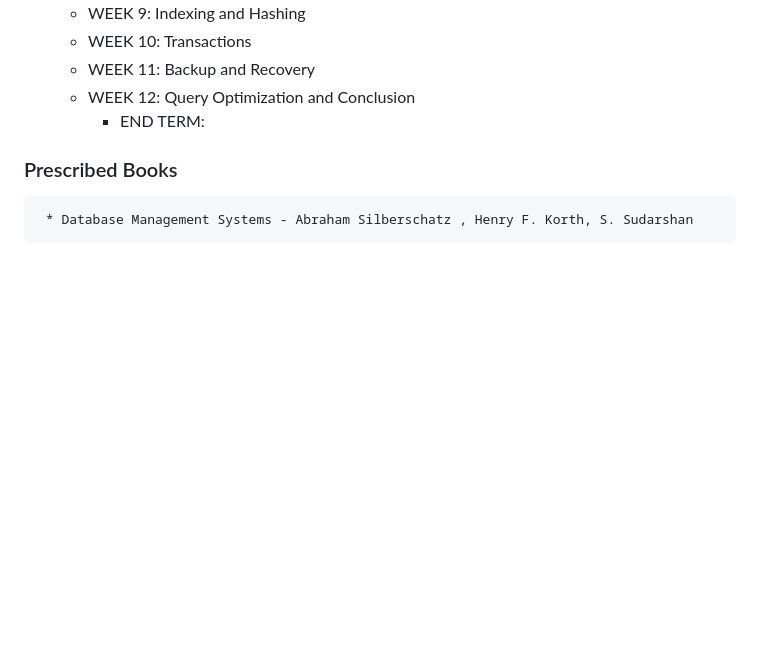
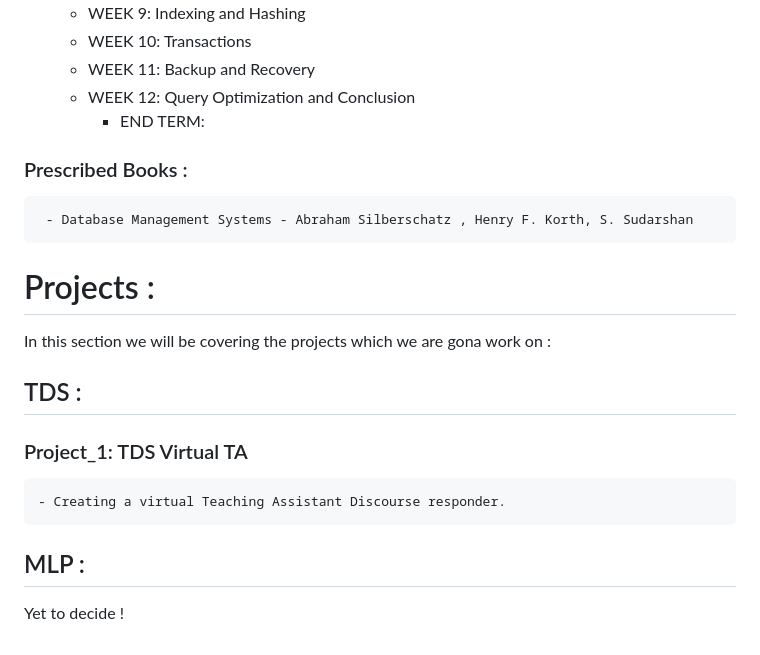
Before and after one commit to Ank8284/Course, a Markdown page: README.md, the part around one of its changes. GitHub-like rendering; blank space fills up the shorter version.

```diff
--- a/README.md
+++ b/README.md
@@ -98,5 +98,15 @@ This couse will cover SQL
     - WEEK 12: Query Optimization and Conclusion
         -  END TERM:
 
-### Prescribed Books
-     * Database Management Systems - Abraham Silberschatz , Henry F. Korth, S. Sudarshan
+### Prescribed Books :
+     - Database Management Systems - Abraham Silberschatz , Henry F. Korth, S. Sudarshan
+
+# Projects :
+In this section we will be covering the projects which we are gona work on :
+
+## TDS :
+### Project_1: TDS Virtual TA
+    - Creating a virtual Teaching Assistant Discourse responder.
+
+## MLP :
+Yet to decide !
```
Also changed, not shown: other parts of README.md (+9 -9 lines).
